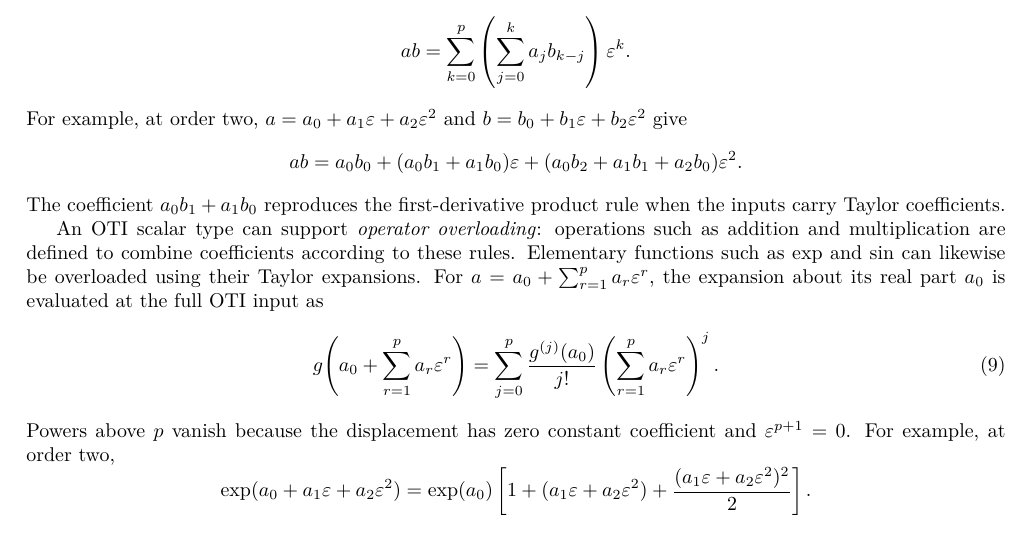
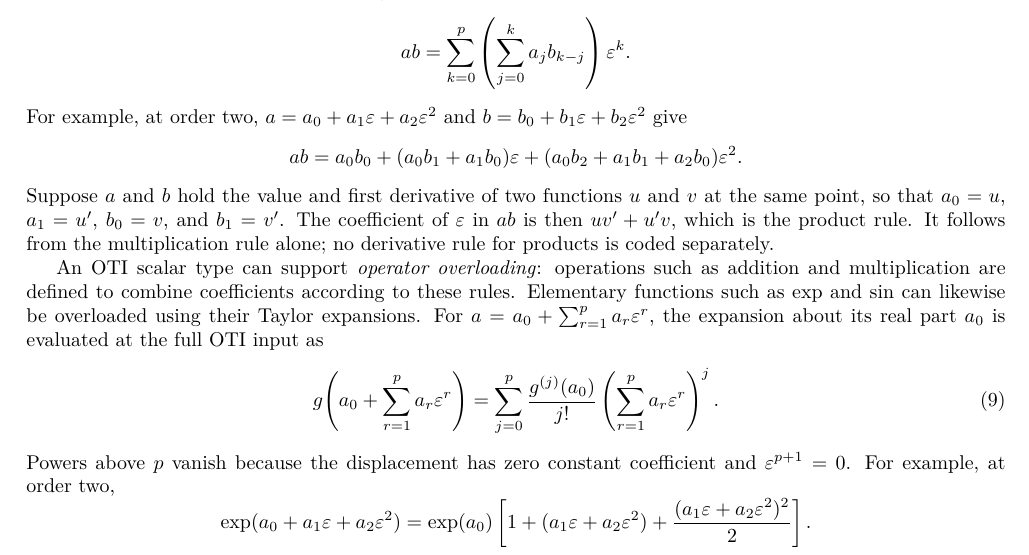
Before and after one commit to Samm-Py/Julia_AD, a LaTeX document (docs/oti_sensitivities.tex): part of page 6 of 15, cut so that both start at the same text. Compiled offline with pdfLaTeX.

Commit message:
Say what the product-rule coefficients stand for
"when the inputs carry Taylor coefficients" left the reader to guess what a0,
a1, b0 and b1 represent. The sentence now names them as the value and first
derivative of two functions at the same point, shows the epsilon coefficient
of the product is uv' + u'v, and states the consequence: the product rule
falls out of the multiplication rule rather than being coded separately.

Co-Authored-By: Claude Opus 5 <noreply@anthropic.com>
Claude-Session: https://claude.ai/code/session_015zbV9dYFM8CkdKRPqw5YDD

```diff
--- a/docs/oti_sensitivities.tex
+++ b/docs/oti_sensitivities.tex
@@ -278,8 +278,11 @@ $b=b_0+b_1\varepsilon+b_2\varepsilon^2$ give
  ab=a_0b_0+(a_0b_1+a_1b_0)\varepsilon
  +(a_0b_2+a_1b_1+a_2b_0)\varepsilon^2.
 \]
-The coefficient $a_0b_1+a_1b_0$ reproduces the first-derivative product rule
-when the inputs carry Taylor coefficients.
+Suppose $a$ and $b$ hold the value and first derivative of two functions $u$
+and $v$ at the same point, so that $a_0=u$, $a_1=u'$, $b_0=v$, and $b_1=v'$.
+The coefficient of $\varepsilon$ in $ab$ is then $uv'+u'v$, which is the product
+rule. It follows from the multiplication rule alone; no derivative rule for
+products is coded separately.
 
 An OTI scalar type can support \emph{operator overloading}: operations such as
 addition and multiplication are defined to combine coefficients according
```
Also changed, not shown: docs/oti_sensitivities.pdf.
